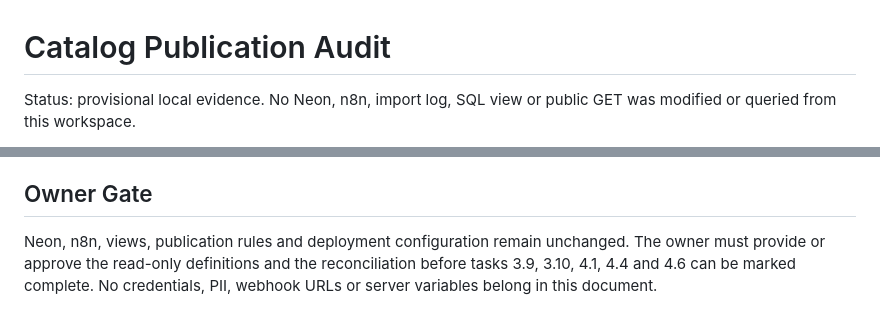
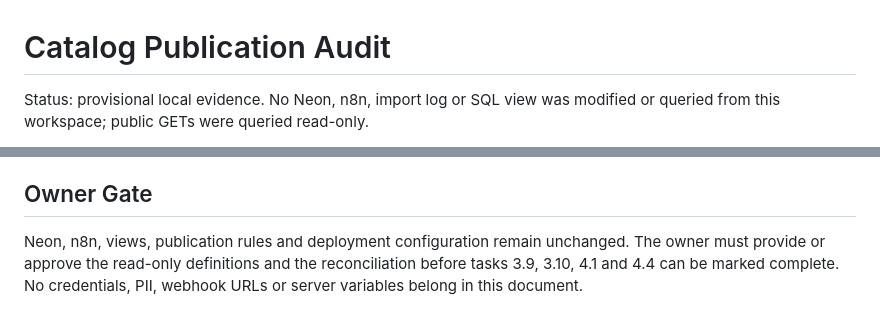
Before and after one commit to DavidColillaMartinez/Pruebas_OpenSpecs, a Markdown page: docs/catalog-publication-audit.md, 2 parts joined by grey strips. Rendered like a GitHub page.

Commit message:
Align catalog audit status

```diff
--- a/docs/catalog-publication-audit.md
+++ b/docs/catalog-publication-audit.md
@@ -1,4 +1,4 @@
 # Catalog Publication Audit
 
-Status: provisional local evidence. No Neon, n8n, import log, SQL view or public GET was modified or queried from this workspace.
+Status: provisional local evidence. No Neon, n8n, import log or SQL view was modified or queried from this workspace; public GETs were queried read-only.
 
@@ -103,4 +103,4 @@ The deployment generated for commit `e26c792` was reported as successful by GitH
 
 ## Owner Gate
 
-Neon, n8n, views, publication rules and deployment configuration remain unchanged. The owner must provide or approve the read-only definitions and the reconciliation before tasks 3.9, 3.10, 4.1, 4.4 and 4.6 can be marked complete. No credentials, PII, webhook URLs or server variables belong in this document.
+Neon, n8n, views, publication rules and deployment configuration remain unchanged. The owner must provide or approve the read-only definitions and the reconciliation before tasks 3.9, 3.10, 4.1 and 4.4 can be marked complete. No credentials, PII, webhook URLs or server variables belong in this document.
```
Also changed, not shown: other parts of docs/catalog-publication-audit.md (+1 -1 lines).
